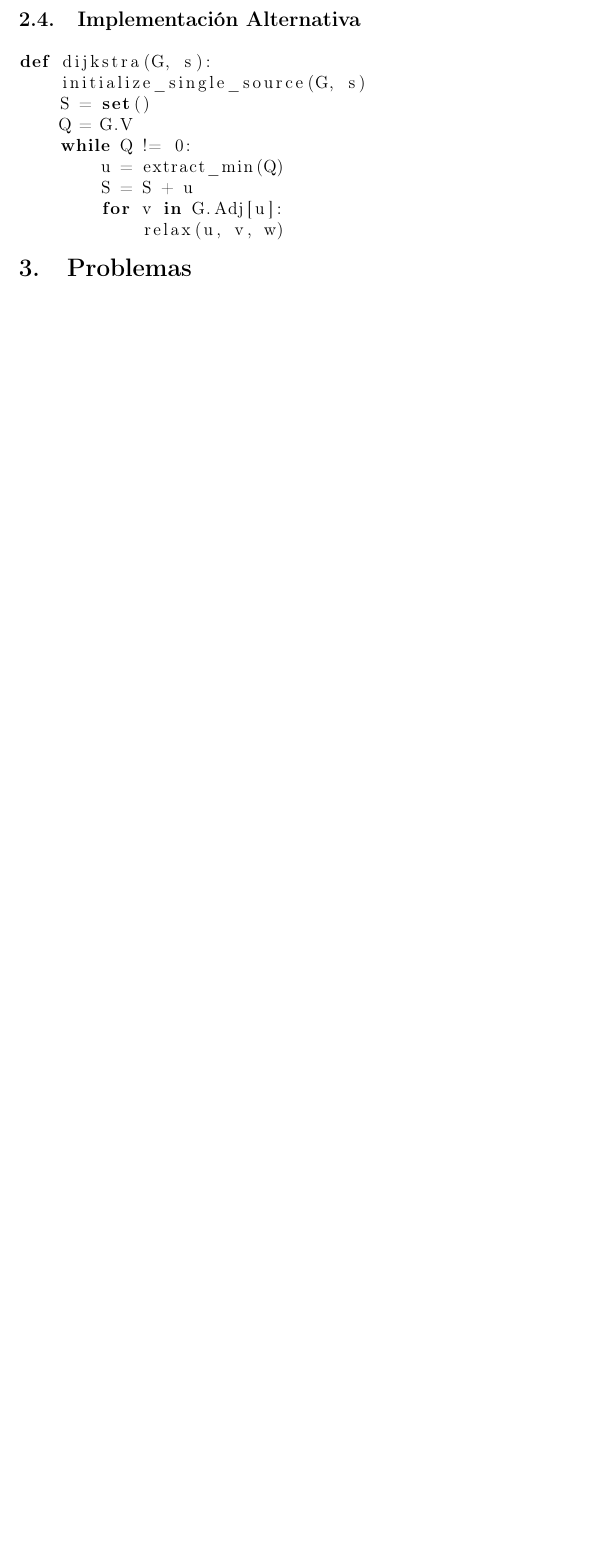
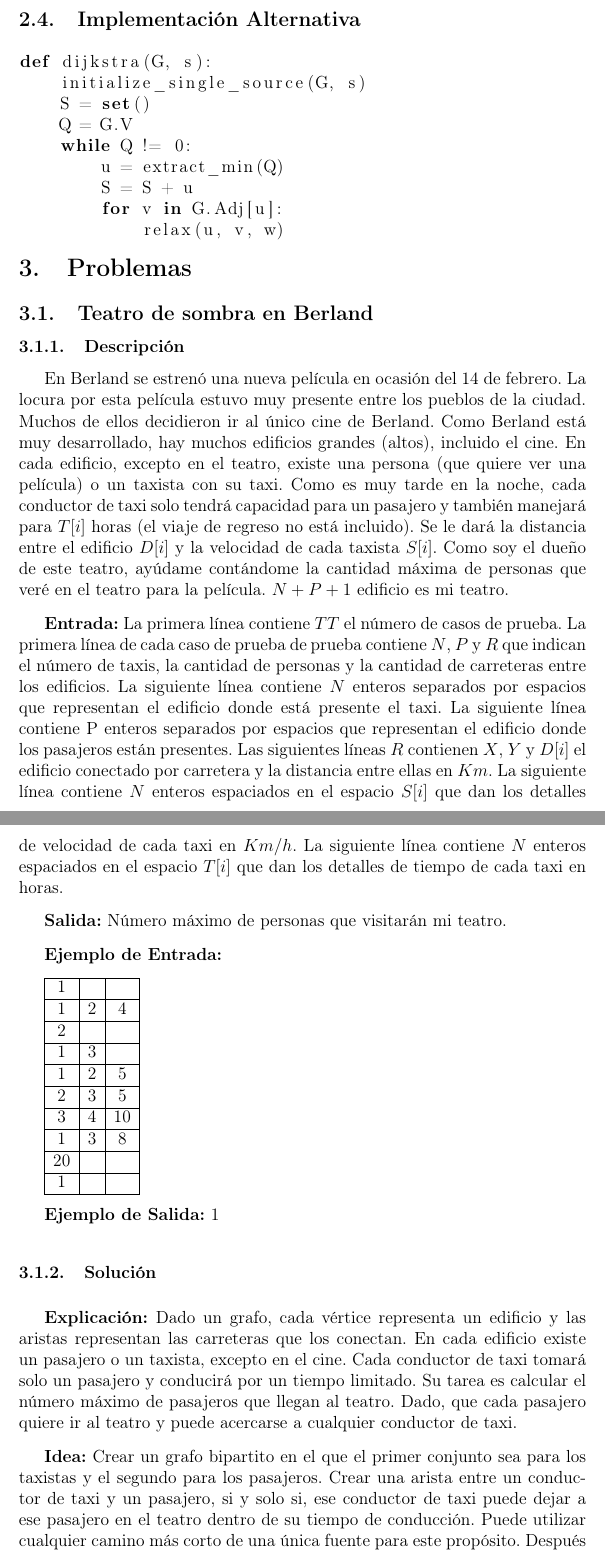
Before and after one commit to leynier/proyecto-daa, a LaTeX paper (dijkstra/dijkstra.tex): part of page 18 of 18 before the commit and two parts of pages 18 and 19 of 21 after it, the two joined at a grey line, cut so that both start at the same text, the shorter picture padded with empty space. Compiled offline with pdfLaTeX.

Commit message:
Hacer primer problema de Dijkstra

```diff
--- a/dijkstra/dijkstra.tex
+++ b/dijkstra/dijkstra.tex
@@ -10,6 +10,7 @@
 \usepackage[spanish]{babel}
 \usepackage{listings}
 \usepackage{latexsym}
+\usepackage[pdftex,breaklinks,colorlinks,linkcolor=black,citecolor=black,urlcolor=black]{hyperref}
 
 \usepackage{epstopdf}
 \DeclareGraphicsExtensions{.pdf,.png,.jpg,.gif,.eps}
@@ -464,3 +465,52 @@ Históricamente, el desarrollo de los Heap de Fibonacci estuvo motivado por la o
 
 \section{Problemas}
 
+\subsection{Teatro de sombra en Berland}
+
+\subsubsection{Descripción}
+
+En Berland se estrenó una nueva película en ocasión del 14 de febrero. La locura por esta película estuvo muy presente entre los pueblos de la ciudad. Muchos de ellos decidieron ir al único cine de Berland. Como Berland está muy desarrollado, hay muchos edificios grandes (altos), incluido el cine. En cada edificio, excepto en el teatro, existe una persona (que quiere ver una película) o un taxista con su taxi. Como es muy tarde en la noche, cada conductor de taxi solo tendrá capacidad para un pasajero y también manejará para $T[i]$ horas (el viaje de regreso no está incluido). Se le dará la distancia entre el edificio $D [i]$ y la velocidad de cada taxista $S[i]$. Como soy el dueño de este teatro, ayúdame contándome la cantidad máxima de personas que veré en el teatro para la película. $N + P + 1$ edificio es mi teatro.
+
+\nl
+
+\textbf{Entrada:} La primera línea contiene $TT$ el número de casos de prueba. La primera línea de cada caso de prueba de prueba contiene $N$, $P$ y $R$ que indican el número de taxis, la cantidad de personas y la cantidad de carreteras entre los edificios. La siguiente línea contiene $N$ enteros separados por espacios que representan el edificio donde está presente el taxi. La siguiente línea contiene P enteros separados por espacios que representan el edificio donde los pasajeros están presentes. Las siguientes líneas $R$ contienen $X$, $Y$ y $D[i]$ el edificio conectado por carretera y la distancia entre ellas en $Km$. La siguiente línea contiene $N$ enteros espaciados en el espacio $S[i]$ que dan los detalles de velocidad de cada taxi en $Km/h$. La siguiente línea contiene $N$ enteros espaciados en el espacio $T[i]$ que dan los detalles de tiempo de cada taxi en horas.
+
+\nl
+
+\textbf{Salida:} Número máximo de personas que visitarán mi teatro.
+
+\nl
+
+\textbf{Ejemplo de Entrada:}
+
+\nl
+
+\begin{tabular}{|c|c|c|}
+	\hline 1 &  &  \\
+	\hline 1 & 2 & 4 \\
+	\hline 2 &  &  \\
+	\hline 1 & 3 &  \\
+	\hline 1 & 2 & 5 \\
+	\hline 2 & 3 & 5 \\
+	\hline 3 & 4 & 10 \\
+	\hline 1 & 3 & 8 \\
+	\hline 20 &  &  \\
+	\hline 1 &  &  \\
+	\hline
+\end{tabular}
+
+\nl
+
+\textbf{Ejemplo de Salida:} $1$
+
+\nl
+
+\subsubsection{Solución}
+
+\nl
+
+\textbf{Explicación:} Dado un grafo, cada vértice representa un edificio y las aristas representan las carreteras que los conectan. En cada edificio existe un pasajero o un taxista, excepto en el cine. Cada conductor de taxi tomará solo un pasajero y conducirá por un tiempo limitado. Su tarea es calcular el número máximo de pasajeros que llegan al teatro. Dado, que cada pasajero quiere ir al teatro y puede acercarse a cualquier conductor de taxi.
+
+\nl
+
+\textbf{Idea:} Crear un grafo bipartito en el que el primer conjunto sea para los taxistas y el segundo para los pasajeros. Crear una arista entre un conductor de taxi y un pasajero, si y solo si, ese conductor de taxi puede dejar a ese pasajero en el teatro dentro de su tiempo de conducción. Puede utilizar cualquier camino más corto de una única fuente para este propósito. Después que tienes el grafo, solo necesitas encontrar emparejamiento máximo.
```
Also changed, not shown: dijkstra/dijkstra.tex (27 more changed lines), 1 other file.
